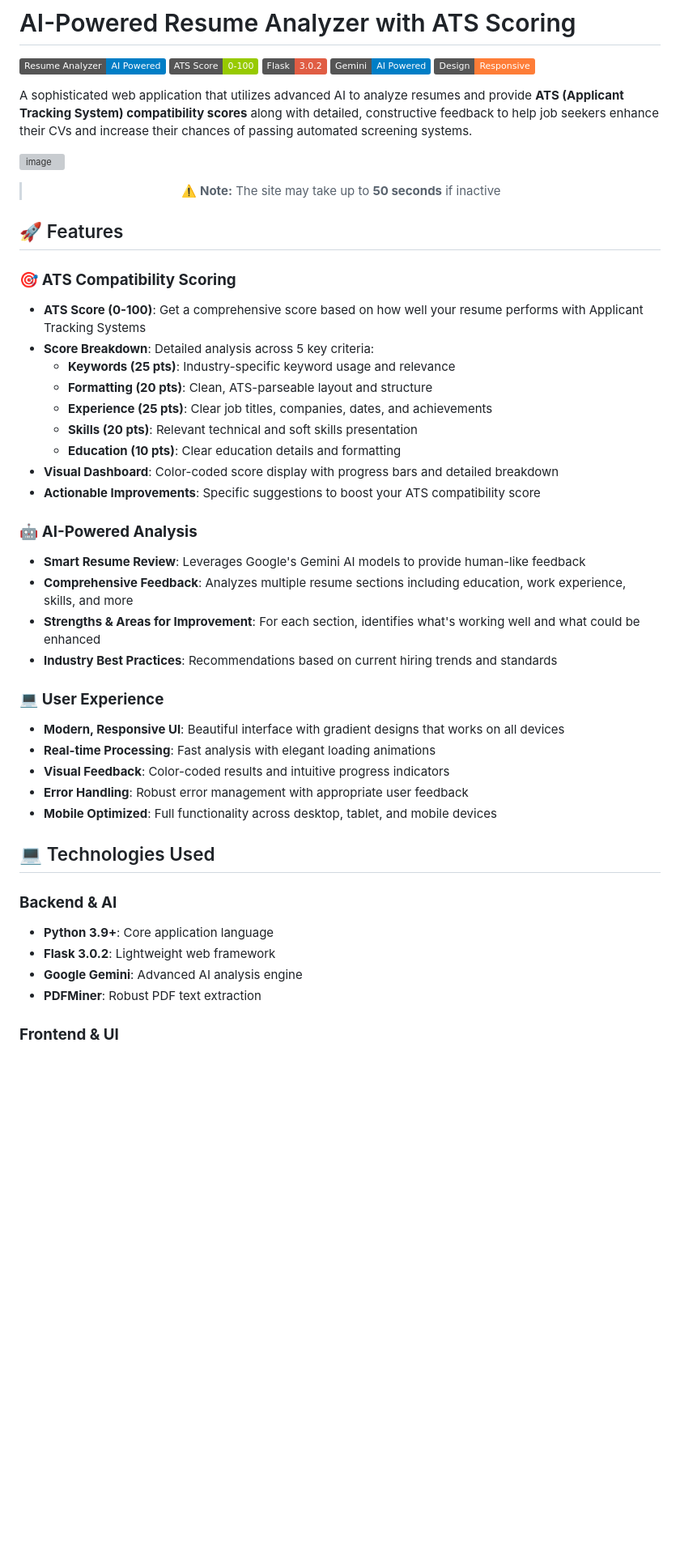
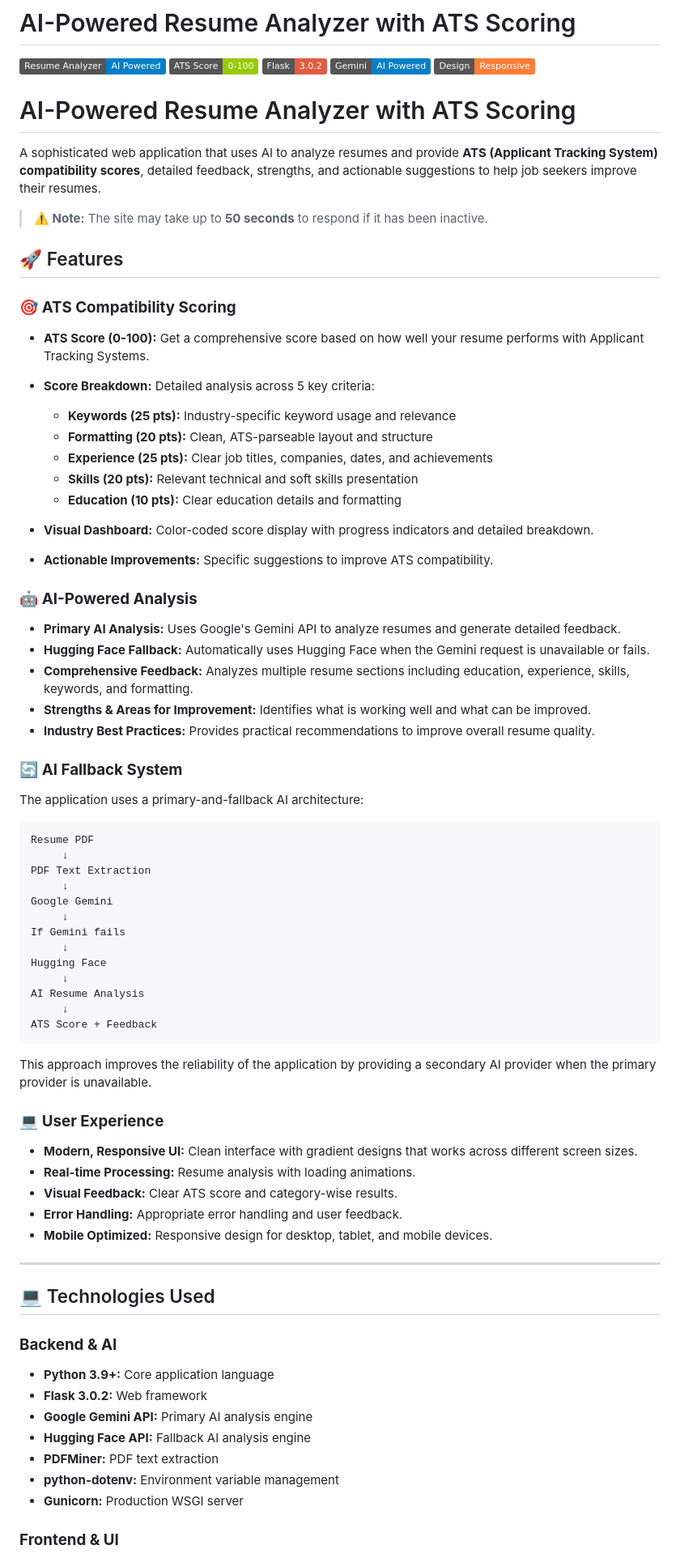
Before and after one commit to bhardwajdevishika-sys/smart-resume-analyzer, a Markdown page: README.md, the part around one of its changes. Shown at 81% size. Rendered like a GitHub page; badges without logos; blank space fills up the shorter version; grey boxes are pictures that could not be loaded.

````diff
--- a/README.md
+++ b/README.md
@@ -6,53 +6,78 @@
 ![Gemini](https://img.shields.io/badge/Gemini-AI%20Powered-blue)
 ![Responsive](https://img.shields.io/badge/Design-Responsive-orange)
 
-A sophisticated web application that utilizes advanced AI to analyze resumes and provide **ATS (Applicant Tracking System) compatibility scores** along with detailed, constructive feedback to help job seekers enhance their CVs and increase their chances of passing automated screening systems.
+# AI-Powered Resume Analyzer with ATS Scoring
 
-![image](https://github.com/user-attachments/assets/c3017e15-f496-4de1-9810-438052ed5654)
+A sophisticated web application that uses AI to analyze resumes and provide **ATS (Applicant Tracking System) compatibility scores**, detailed feedback, strengths, and actionable suggestions to help job seekers improve their resumes.
 
-<div align="center">
-
-> **⚠️ Note:** The site may take up to **50 seconds** if inactive
-
-</div>
+> **⚠️ Note:** The site may take up to **50 seconds** to respond if it has been inactive.
 
 ## 🚀 Features
 
 ### 🎯 **ATS Compatibility Scoring**
 
-- **ATS Score (0-100)**: Get a comprehensive score based on how well your resume performs with Applicant Tracking Systems
-- **Score Breakdown**: Detailed analysis across 5 key criteria:
-  - **Keywords (25 pts)**: Industry-specific keyword usage and relevance
-  - **Formatting (20 pts)**: Clean, ATS-parseable layout and structure
-  - **Experience (25 pts)**: Clear job titles, companies, dates, and achievements
-  - **Skills (20 pts)**: Relevant technical and soft skills presentation
-  - **Education (10 pts)**: Clear education details and formatting
-- **Visual Dashboard**: Color-coded score display with progress bars and detailed breakdown
-- **Actionable Improvements**: Specific suggestions to boost your ATS compatibility score
+* **ATS Score (0-100):** Get a comprehensive score based on how well your resume performs with Applicant Tracking Systems.
+* **Score Breakdown:** Detailed analysis across 5 key criteria:
+
+  * **Keywords (25 pts):** Industry-specific keyword usage and relevance
+  * **Formatting (20 pts):** Clean, ATS-parseable layout and structure
+  * **Experience (25 pts):** Clear job titles, companies, dates, and achievements
+  * **Skills (20 pts):** Relevant technical and soft skills presentation
+  * **Education (10 pts):** Clear education details and formatting
+* **Visual Dashboard:** Color-coded score display with progress indicators and detailed breakdown.
+* **Actionable Improvements:** Specific suggestions to improve ATS compatibility.
 
 ### 🤖 **AI-Powered Analysis**
 
-- **Smart Resume Review**: Leverages Google's Gemini AI models to provide human-like feedback
-- **Comprehensive Feedback**: Analyzes multiple resume sections including education, work experience, skills, and more
-- **Strengths & Areas for Improvement**: For each section, identifies what's working well and what could be enhanced
-- **Industry Best Practices**: Recommendations based on current hiring trends and standards
+* **Primary AI Analysis:** Uses Google's Gemini API to analyze resumes and generate detailed feedback.
+* **Hugging Face Fallback:** Automatically uses Hugging Face when the Gemini request is unavailable or fails.
+* **Comprehensive Feedback:** Analyzes multiple resume sections including education, experience, skills, keywords, and formatting.
+* **Strengths & Areas for Improvement:** Identifies what is working well and what can be improved.
+* **Industry Best Practices:** Provides practical recommendations to improve overall resume quality.
+
+### 🔄 **AI Fallback System**
+
+The application uses a primary-and-fallback AI architecture:
+
+```text
+Resume PDF
+     ↓
+PDF Text Extraction
+     ↓
+Google Gemini
+     ↓
+If Gemini fails
+     ↓
+Hugging Face
+     ↓
+AI Resume Analysis
+     ↓
+ATS Score + Feedback
+```
+
+This approach improves the reliability of the application by providing a secondary AI provider when the primary provider is unavailable.
 
 ### 💻 **User Experience**
 
-- **Modern, Responsive UI**: Beautiful interface with gradient designs that works on all devices
-- **Real-time Processing**: Fast analysis with elegant loading animations
-- **Visual Feedback**: Color-coded results and intuitive progress indicators
-- **Error Handling**: Robust error management with appropriate user feedback
-- **Mobile Optimized**: Full functionality across desktop, tablet, and mobile devices
+* **Modern, Responsive UI:** Clean interface with gradient designs that works across different screen sizes.
+* **Real-time Processing:** Resume analysis with loading animations.
+* **Visual Feedback:** Clear ATS score and category-wise results.
+* **Error Handling:** Appropriate error handling and user feedback.
+* **Mobile Optimized:** Responsive design for desktop, tablet, and mobile devices.
+
+---
 
 ## 💻 Technologies Used
 
 ### **Backend & AI**
 
-- **Python 3.9+**: Core application language
-- **Flask 3.0.2**: Lightweight web framework
-- **Google Gemini**: Advanced AI analysis engine
-- **PDFMiner**: Robust PDF text extraction
+* **Python 3.9+:** Core application language
+* **Flask 3.0.2:** Web framework
+* **Google Gemini API:** Primary AI analysis engine
+* **Hugging Face API:** Fallback AI analysis engine
+* **PDFMiner:** PDF text extraction
+* **python-dotenv:** Environment variable management
+* **Gunicorn:** Production WSGI server
 
 ### **Frontend & UI**
 
````
Also changed, not shown: other parts of README.md (+223 -101 lines).
